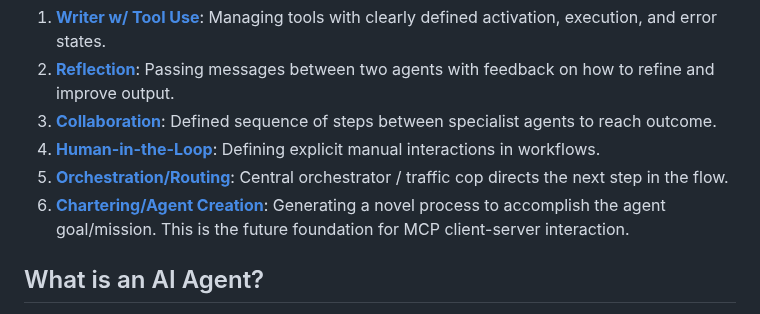
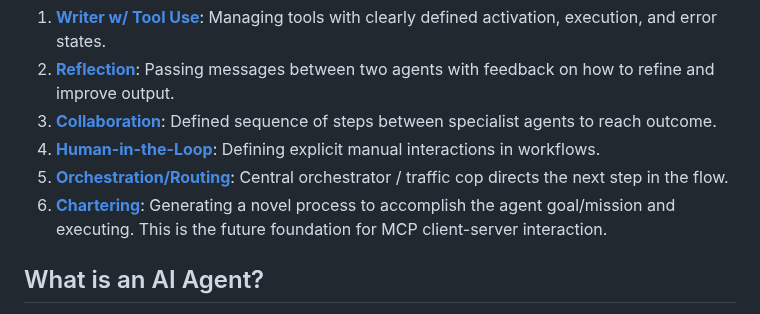
Before and after one commit to adamterlson/AgenticStateMachines, a Markdown page: README.md, the part around the change. GitHub-like rendering.

Commit message:
Refine Chartering section in README
Updated the description of the Chartering section to include execution.

```diff
--- a/README.md
+++ b/README.md
@@ -12,7 +12,7 @@ This repository aims to demonstrate common agentic patterns implemented with FSM
 3. [**Collaboration**](./src/actors/collaboration/collaboration.md): Defined sequence of steps between specialist agents to reach outcome.
 4. [**Human-in-the-Loop**]('./src/actors/human_in_the_loop/human_in_the_loop.md): Defining explicit manual interactions in workflows.
 5. [**Orchestration/Routing**](./src/actors/collaboration/collaboration.md): Central orchestrator / traffic cop directs the next step in the flow.
-6. [**Chartering/Agent Creation**](./src/actors/code_execution/code_execution.md): Generating a novel process to accomplish the agent goal/mission. This is the future foundation for MCP client-server interaction.
+6. [**Chartering**](./src/actors/code_execution/code_execution.md): Generating a novel process to accomplish the agent goal/mission and executing. This is the future foundation for MCP client-server interaction.
 
 ## What is an AI Agent?
 
```
